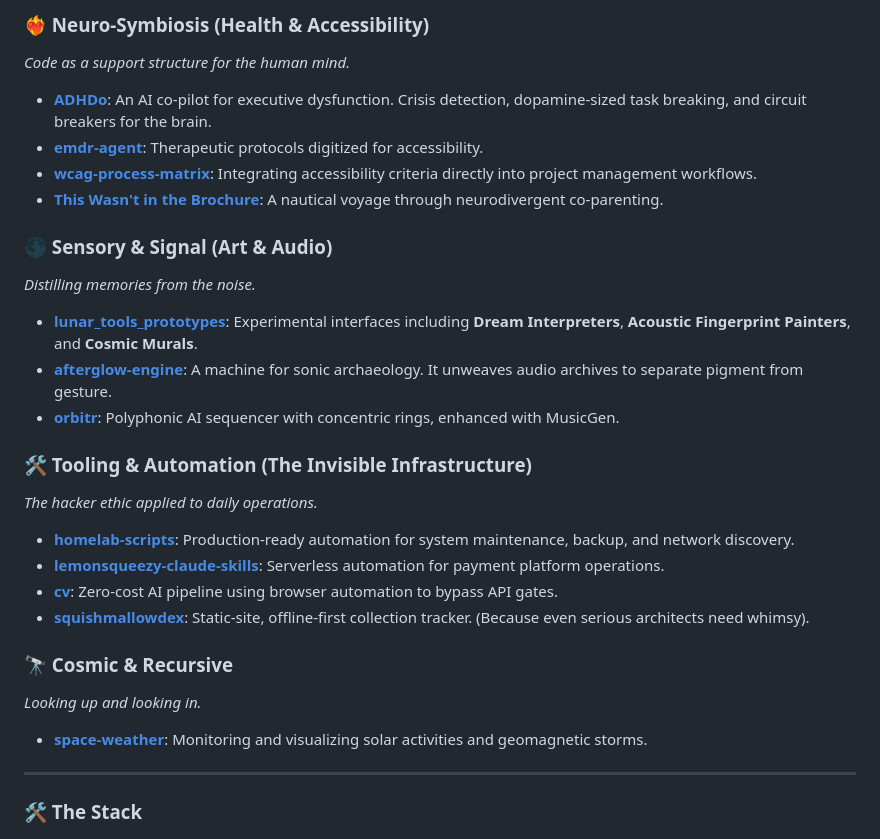
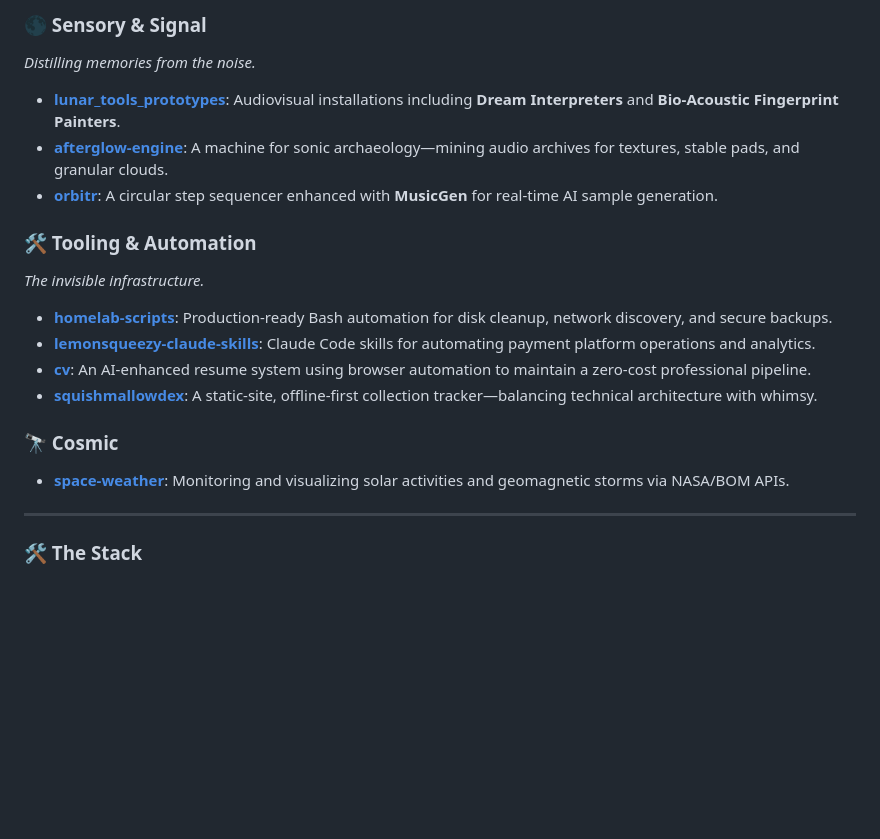
Before and after one commit to adrianwedd/adrianwedd, a Markdown page: README.md, the part around one of its changes. Rendered like a GitHub page; blank space fills up the shorter version.

```diff
--- a/README.md
+++ b/README.md
@@ -52,31 +51,21 @@ Operating from the edge of the world (**Tasmania**), I bridge the gap between **
 
-### ❤️‍🔥 Neuro-Symbiosis (Health & Accessibility)
-*Code as a support structure for the human mind.*
-
-*   **[ADHDo](https://github.com/adrianwedd/ADHDo)**: An AI co-pilot for executive dysfunction. Crisis detection, dopamine-sized task breaking, and circuit breakers for the brain.
-*   **[emdr-agent](https://github.com/adrianwedd/emdr-agent)**: Therapeutic protocols digitized for accessibility.
-*   **[wcag-process-matrix](https://github.com/adrianwedd/wcag-process-matrix)**: Integrating accessibility criteria directly into project management workflows.
-*   **[This Wasn't in the Brochure](https://github.com/adrianwedd/thiswasntinthebrochure)**: A nautical voyage through neurodivergent co-parenting.
-
-### 🌑 Sensory & Signal (Art & Audio)
+### 🌑 Sensory & Signal
 *Distilling memories from the noise.*
 
-*   **[lunar_tools_prototypes](https://github.com/adrianwedd/lunar_tools_prototypes)**: Experimental interfaces including **Dream Interpreters**, **Acoustic Fingerprint Painters**, and **Cosmic Murals**.
-*   **[afterglow-engine](https://github.com/adrianwedd/afterglow-engine)**: A machine for sonic archaeology. It unweaves audio archives to separate pigment from gesture.
-*   **[orbitr](https://github.com/adrianwedd/orbitr)**: Polyphonic AI sequencer with concentric rings, enhanced with MusicGen.
+*   **[lunar_tools_prototypes](https://github.com/adrianwedd/lunar_tools_prototypes)**: Audiovisual installations including **Dream Interpreters** and **Bio-Acoustic Fingerprint Painters**.
+*   **[afterglow-engine](https://github.com/adrianwedd/afterglow-engine)**: A machine for sonic archaeology—mining audio archives for textures, stable pads, and granular clouds.
+*   **[orbitr](https://github.com/adrianwedd/orbitr)**: A circular step sequencer enhanced with **MusicGen** for real-time AI sample generation.
 
-### 🛠 Tooling & Automation (The Invisible Infrastructure)
-*The hacker ethic applied to daily operations.*
+### 🛠 Tooling & Automation
+*The invisible infrastructure.*
 
-*   **[homelab-scripts](https://github.com/adrianwedd/homelab-scripts)**: Production-ready automation for system maintenance, backup, and network discovery.
-*   **[lemonsqueezy-claude-skills](https://github.com/adrianwedd/lemonsqueezy-claude-skills)**: Serverless automation for payment platform operations.
-*   **[cv](https://github.com/adrianwedd/cv)**: Zero-cost AI pipeline using browser automation to bypass API gates.
-*   **[squishmallowdex](https://github.com/adrianwedd/squishmallowdex)**: Static-site, offline-first collection tracker. (Because even serious architects need whimsy).
+*   **[homelab-scripts](https://github.com/adrianwedd/homelab-scripts)**: Production-ready Bash automation for disk cleanup, network discovery, and secure backups.
+*   **[lemonsqueezy-claude-skills](https://github.com/adrianwedd/lemonsqueezy-claude-skills)**: Claude Code skills for automating payment platform operations and analytics.
+*   **[cv](https://github.com/adrianwedd/cv)**: An AI-enhanced resume system using browser automation to maintain a zero-cost professional pipeline.
+*   **[squishmallowdex](https://github.com/adrianwedd/squishmallowdex)**: A static-site, offline-first collection tracker—balancing technical architecture with whimsy.
 
-### 🔭 Cosmic & Recursive
-*Looking up and looking in.*
-
-*   **[space-weather](https://github.com/adrianwedd/space-weather)**: Monitoring and visualizing solar activities and geomagnetic storms.
+### 🔭 Cosmic
+*   **[space-weather](https://github.com/adrianwedd/space-weather)**: Monitoring and visualizing solar activities and geomagnetic storms via NASA/BOM APIs.
 
 ---
 
```
Also changed, not shown: other parts of README.md (+30 -31 lines).
